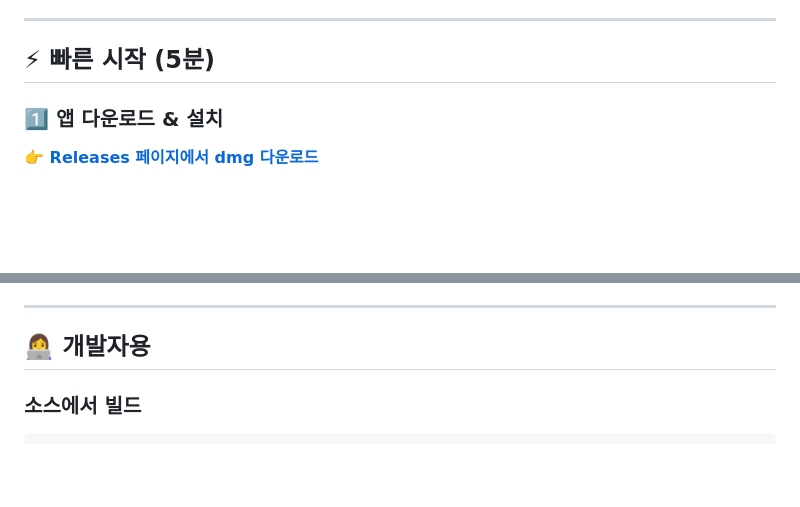
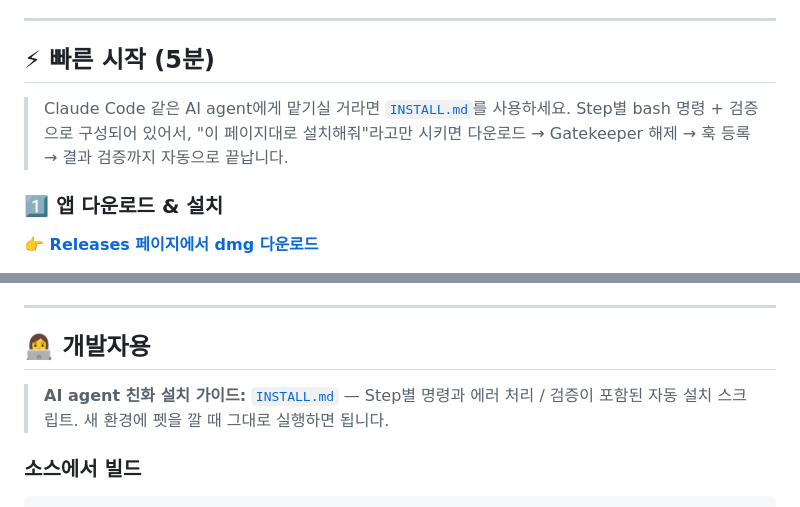
Before and after one commit to lilyplan/cc-monitor-pet, a Markdown page: README.md, 2 parts joined by grey strips. Drawn GitHub-style; blank space fills up the shorter version.

Commit message:
docs: README에 INSTALL.md(자동 설치 가이드) 안내 추가
- "빠른 시작" 섹션 첫머리: AI agent에게 맡길 거라면 INSTALL.md
  로 가라는 안내. Claude Code 같은 도구가 그대로 따라하면
  다운로드/Gatekeeper/훅 등록/검증까지 자동으로 진행됨을 명시.
- "개발자용" 섹션: 새 환경에 깔 때 참고할 자동 설치 스크립트로
  INSTALL.md 다시 언급.

수동 설치 흐름(현재 README의 1️⃣2️⃣3️⃣)은 그대로 유지.

Co-Authored-By: Claude Opus 4.7 <noreply@anthropic.com>

````diff
--- a/README.md
+++ b/README.md
@@ -10,6 +10,9 @@ Claude Code가 일할 때 옆에서 같이 반응해주는 **귀여운 데스크
 ---
 
 ## ⚡ 빠른 시작 (5분)
+
+> Claude Code 같은 AI agent에게 맡기실 거라면 [`INSTALL.md`](INSTALL.md)를 사용하세요.
+> Step별 bash 명령 + 검증으로 구성되어 있어서, "이 페이지대로 설치해줘"라고만 시키면 다운로드 → Gatekeeper 해제 → 훅 등록 → 결과 검증까지 자동으로 끝납니다.
 
 ### 1️⃣ 앱 다운로드 & 설치
 
@@ -202,6 +205,8 @@ npm run install-hooks
 
 ## 👩‍💻 개발자용
 
+> **AI agent 친화 설치 가이드:** [`INSTALL.md`](INSTALL.md) — Step별 명령과 에러 처리 / 검증이 포함된 자동 설치 스크립트. 새 환경에 펫을 깔 때 그대로 실행하면 됩니다.
+
 ### 소스에서 빌드
 
 ```bash
````
